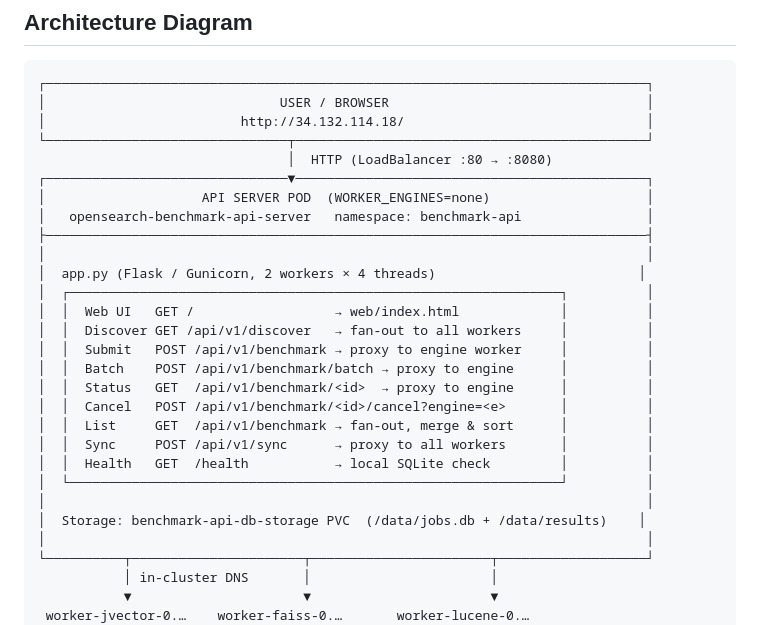
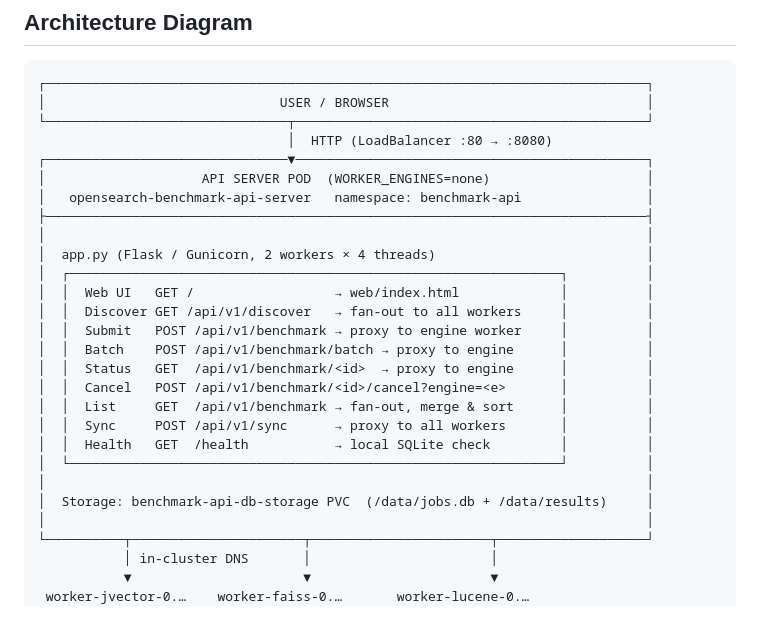
Before and after one commit to SurenSritharan/opensearch-benchmark-automation, a Markdown page: ARCHITECTURE_WIKI.md, the part around one of its changes. Drawn GitHub-style.

Commit message:
docs: remove stale URL and simplify architecture wiki

````diff
--- a/ARCHITECTURE_WIKI.md
+++ b/ARCHITECTURE_WIKI.md
@@ -34,7 +34,6 @@ The OpenSearch Benchmark Automation is a cloud-native REST API service that orch
 ```
 ┌─────────────────────────────────────────────────────────────────────────────┐
 │                              USER / BROWSER                                 │
-│                         http://34.132.114.18/                               │
 └───────────────────────────────┬─────────────────────────────────────────────┘
                                 │  HTTP (LoadBalancer :80 → :8080)
 ┌───────────────────────────────▼─────────────────────────────────────────────┐
@@ -42,7 +41,7 @@ The OpenSearch Benchmark Automation is a cloud-native REST API service that orch
 │   opensearch-benchmark-api-server   namespace: benchmark-api                │
 ├─────────────────────────────────────────────────────────────────────────────┤
 │                                                                             │
-│  app.py (Flask / Gunicorn, 2 workers × 4 threads)                          │
+│  app.py (Flask / Gunicorn, 2 workers × 4 threads)                           │
 │  ┌───────────────────────────────────────────────────────────────┐          │
 │  │  Web UI   GET /                  → web/index.html             │          │
 │  │  Discover GET /api/v1/discover   → fan-out to all workers     │          │
@@ -55,7 +54,7 @@ The OpenSearch Benchmark Automation is a cloud-native REST API service that orch
 │  │  Health   GET  /health           → local SQLite check         │          │
 │  └───────────────────────────────────────────────────────────────┘          │
 │                                                                             │
-│  Storage: benchmark-api-db-storage PVC  (/data/jobs.db + /data/results)    │
+│  Storage: benchmark-api-db-storage PVC  (/data/jobs.db + /data/results)     │
 │                                                                             │
 └──────────┬──────────────────────┬───────────────────────┬───────────────────┘
            │ in-cluster DNS       │                       │
````
Also changed, not shown: other parts of ARCHITECTURE_WIKI.md (+6 -10 lines).
